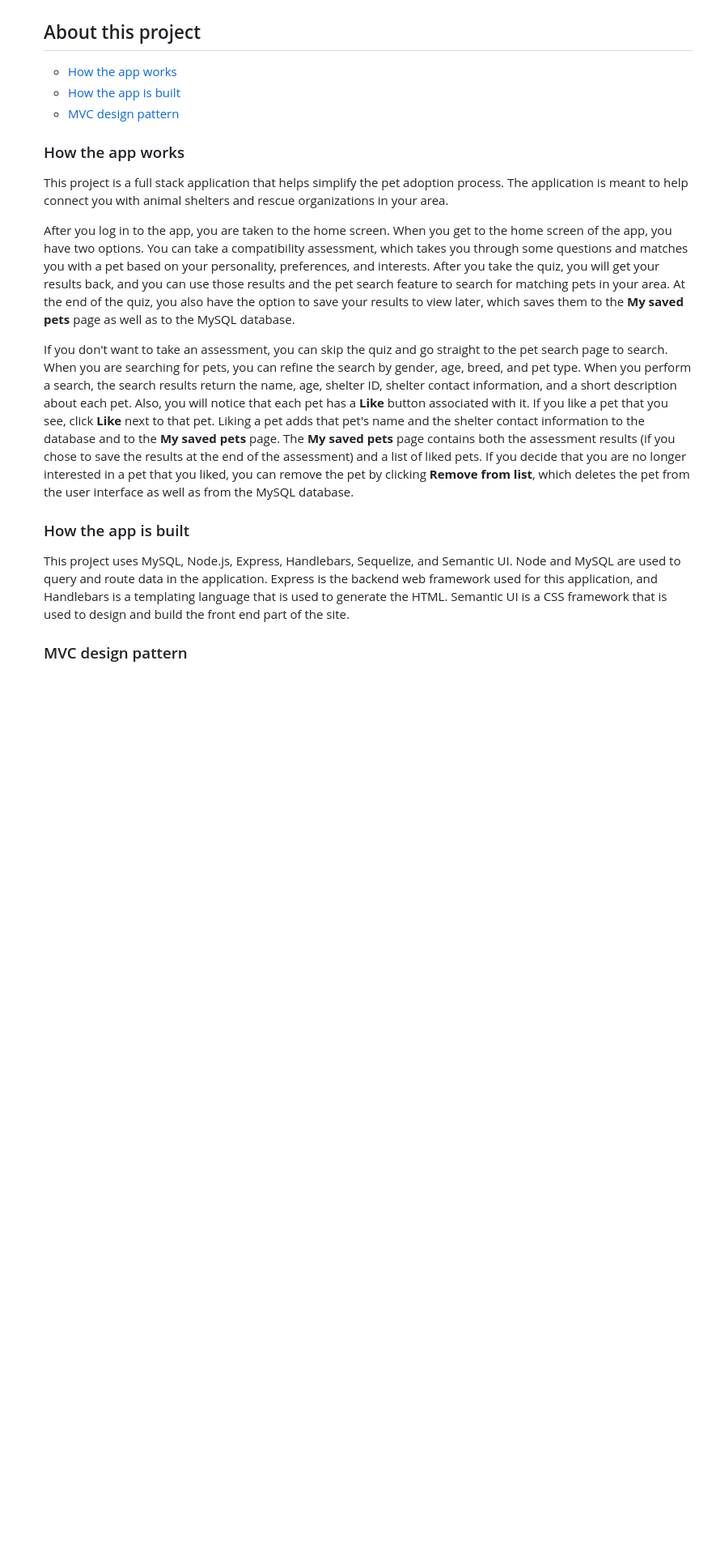
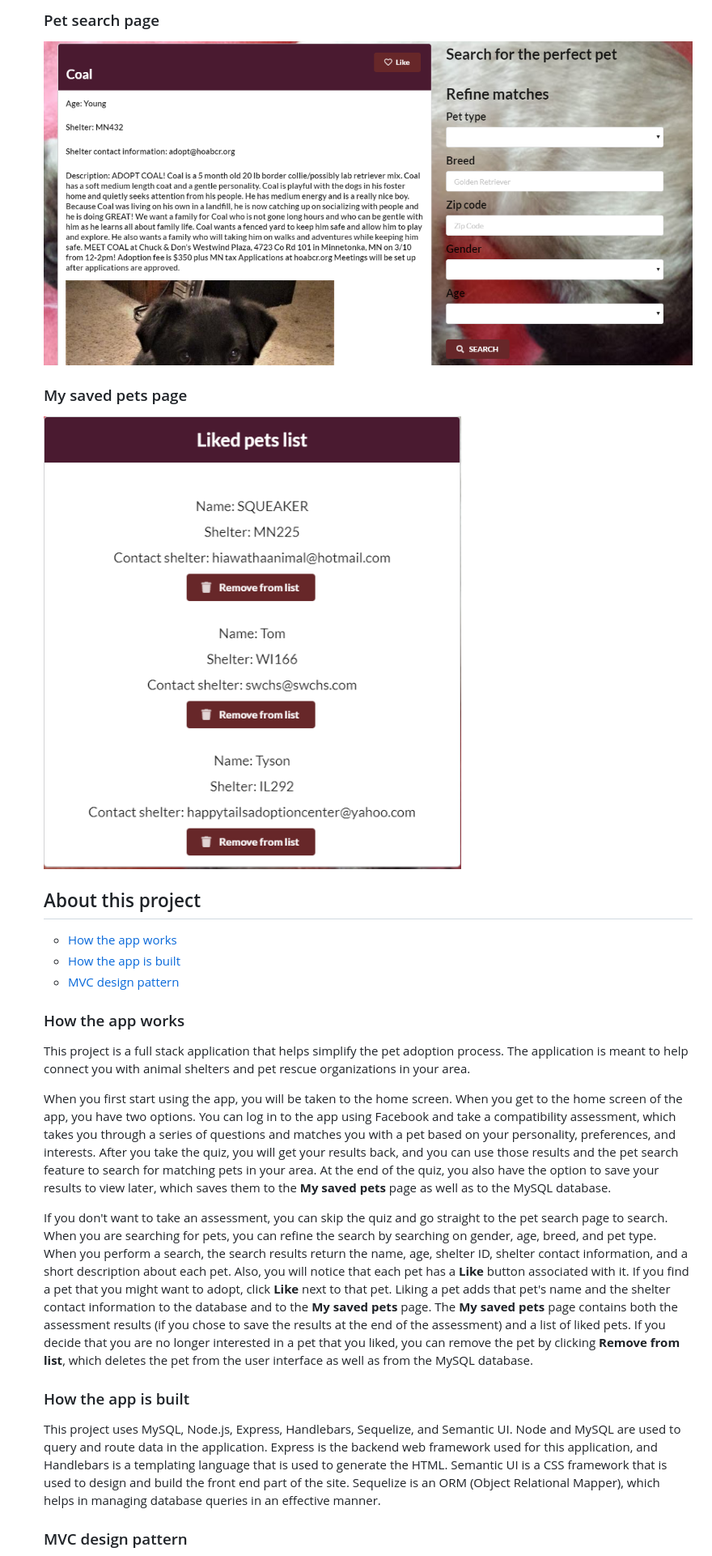
Before and after one commit to robinb242/PetMatch, a Markdown page: README.md, the part around one of its changes. Shown at 81% size. Drawn GitHub-style; blank space fills up the shorter version.

```diff
--- a/README.md
+++ b/README.md
@@ -24,3 +40,8 @@ https://pet-match-app.herokuapp.com/
+### Pet search page
+<img src="readme_images/pet_search.png">
+
+### My saved pets page
+<img src="readme_images/liked_pets.png">
 
 ## <a name="about-this-project"></a> About this project
 
@@ -29,14 +50,14 @@ https://pet-match-app.herokuapp.com/
   * [MVC design pattern](#about-mvc)
 
 ### <a name="how-app-works"></a> How the app works
-This project is a full stack application that helps simplify the pet adoption process. The application is meant to help connect you with animal shelters and rescue organizations in your area.
+This project is a full stack application that helps simplify the pet adoption process. The application is meant to help connect you with animal shelters and pet rescue organizations in your area.
 
-After you log in to the app, you are taken to the home screen. When you get to the home screen of the app, you have two options. You can take a compatibility assessment, which takes you through some questions and matches you with a pet based on your personality, preferences, and interests. After you take the quiz, you will get your results back, and you can use those results and the pet search feature to search for matching pets in your area. At the end of the quiz, you also have the option to save your results to view later, which saves them to the <b>My saved pets</b> page as well as to the MySQL database.
+When you first start using the app, you will be taken to the home screen. When you get to the home screen of the app, you have two options. You can log in to the app using Facebook and take a compatibility assessment, which takes you through a series of questions and matches you with a pet based on your personality, preferences, and interests. After you take the quiz, you will get your results back, and you can use those results and the pet search feature to search for matching pets in your area. At the end of the quiz, you also have the option to save your results to view later, which saves them to the <b>My saved pets</b> page as well as to the MySQL database.
 
-If you don't want to take an assessment, you can skip the quiz and go straight to the pet search page to search. When you are searching for pets, you can refine the search by gender, age, breed, and pet type. When you perform a search, the search results return the name, age, shelter ID, shelter contact information, and a short description about each pet. Also, you will notice that each pet has a <b>Like</b> button associated with it. If you like a pet that you see, click <b>Like</b> next to that pet. Liking a pet adds that pet's name and the shelter contact information to the database and to the <b>My saved pets</b> page. The <b>My saved pets</b> page contains both the assessment results (if you chose to save the results at the end of the assessment) and a list of liked pets. If you decide that you are no longer interested in a pet that you liked, you can remove the pet by clicking <b>Remove from list</b>, which deletes the pet from the user interface as well as from the MySQL database.
+If you don't want to take an assessment, you can skip the quiz and go straight to the pet search page to search. When you are searching for pets, you can refine the search by searching on gender, age, breed, and pet type. When you perform a search, the search results return the name, age, shelter ID, shelter contact information, and a short description about each pet. Also, you will notice that each pet has a <b>Like</b> button associated with it. If you find a pet that you might want to adopt, click <b>Like</b> next to that pet. Liking a pet adds that pet's name and the shelter contact information to the database and to the <b>My saved pets</b> page. The <b>My saved pets</b> page contains both the assessment results (if you chose to save the results at the end of the assessment) and a list of liked pets. If you decide that you are no longer interested in a pet that you liked, you can remove the pet by clicking <b>Remove from list</b>, which deletes the pet from the user interface as well as from the MySQL database.
 
 ### <a name="how-the-app-is-built"></a> How the app is built
-This project uses MySQL, Node.js, Express, Handlebars, Sequelize, and Semantic UI. Node and MySQL are used to query and route data in the application. Express is the backend web framework used for this application, and Handlebars is a templating language that is used to generate the HTML. Semantic UI is a CSS framework that is used to design and build the front end part of the site.
+This project uses MySQL, Node.js, Express, Handlebars, Sequelize, and Semantic UI. Node and MySQL are used to query and route data in the application. Express is the backend web framework used for this application, and Handlebars is a templating language that is used to generate the HTML. Semantic UI is a CSS framework that is used to design and build the front end part of the site. Sequelize is an ORM (Object Relational Mapper), which helps in managing database queries in an effective manner.
 
 ### <a name="about-mvc"></a> MVC design pattern
 This project also follows the MVC (Model-View-Controller) design pattern. The MVC design pattern assigns objects in the application one of three roles (model, view, or controller) and defines the way the different parts of the application communicate with one another.
```
Also changed, not shown: other parts of README.md (+51 -53 lines), readme_images/assessment_results.png (added), readme_images/match_model.png (added), readme_images/pet_model.png (added), 4 other files.
